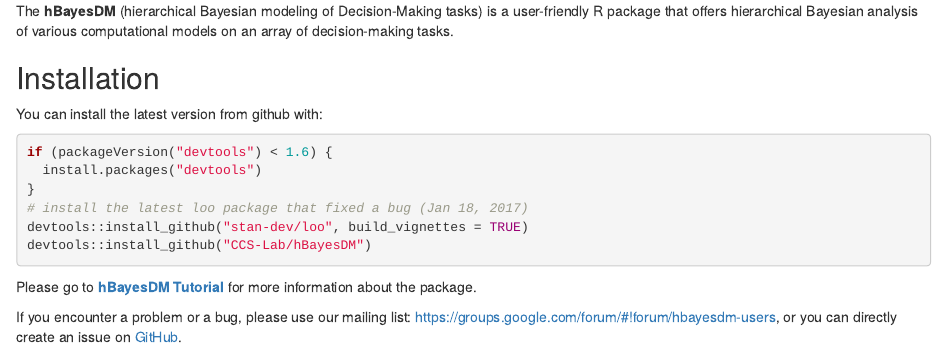
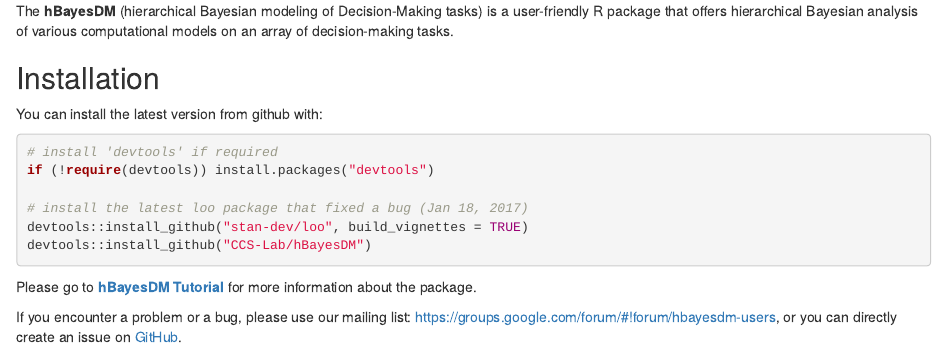
Before and after one commit to CCS-Lab/hBayesDM, an R Markdown document (README.Rmd): the page in a window 1100 px wide, from its top. Rendered offline with R 4.5, knitr and Pandoc, with nearby package versions.

Commit message:
Update readme

````diff
--- a/README.Rmd
+++ b/README.Rmd
@@ -8,9 +8,9 @@ Installation
 You can install the latest version from github with:
 
 ``` r
-if (packageVersion("devtools") < 1.6) {
-  install.packages("devtools")
-}
+# install 'devtools' if required
+if (!require(devtools)) install.packages("devtools")
+
 # install the latest loo package that fixed a bug (Jan 18, 2017)
 devtools::install_github("stan-dev/loo", build_vignettes = TRUE)
 devtools::install_github("CCS-Lab/hBayesDM")
````
